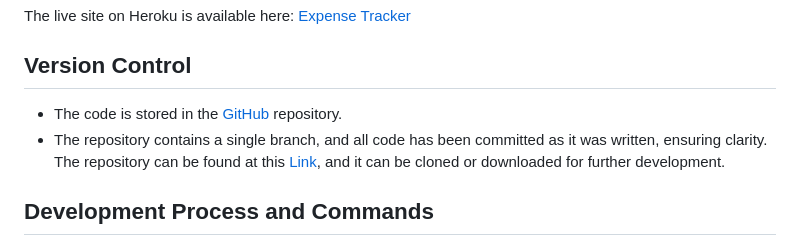
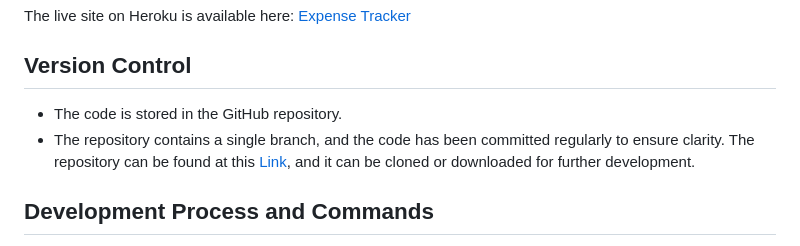
Before and after one commit to RazmikMovsisyan/expense-tracker, a Markdown page: README.md, the part around the change. Drawn GitHub-style.

Commit message:
Docs apply minor changes

```diff
--- a/README.md
+++ b/README.md
@@ -120,8 +120,8 @@ The project was developed to be used with the [Code Institute Template](https://
 The live site on Heroku is available here: [Expense Tracker](https://razmik-expense-tracker-066ff1e93a9e.herokuapp.com/)
 
 ## Version Control
-* The code is stored in the [GitHub](https://github.com/) repository.
-* The repository contains a single branch, and all code has been committed as it was written, ensuring clarity. The repository can be found at this [Link](https://github.com/RazmikMovsisyan/expense-tracker), and it can be cloned or downloaded for further development.
+* The code is stored in the GitHub repository.
+* The repository contains a single branch, and the code has been committed regularly to ensure clarity. The repository can be found at this [Link](https://github.com/RazmikMovsisyan/expense-tracker), and it can be cloned or downloaded for further development.
 
 ## Development Process and Commands
 
```
